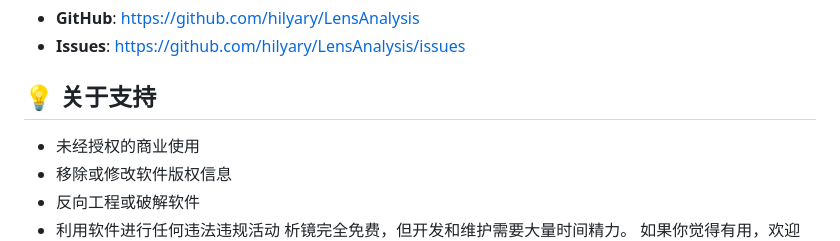
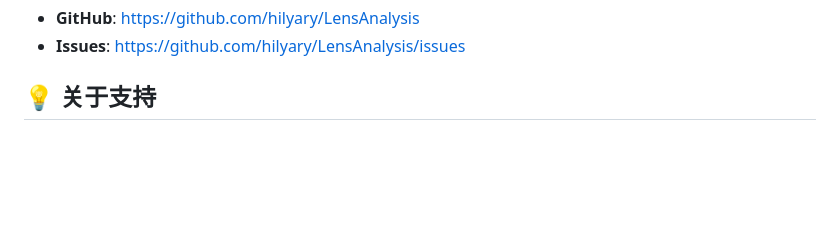
Before and after one commit to hilyary/LensAnalysis, a Markdown page: README.md, the part around the change. Drawn GitHub-style; blank space fills up the shorter version.

```diff
--- a/README.md
+++ b/README.md
@@ -170,10 +170,6 @@
 - **Issues**: https://github.com/hilyary/LensAnalysis/issues
 
 ## 💡 关于支持
-- 未经授权的商业使用
-- 移除或修改软件版权信息
-- 反向工程或破解软件
-- 利用软件进行任何违法违规活动
 析镜完全免费，但开发和维护需要大量时间精力。
 如果你觉得有用，欢迎支持：
 ⭐ Star 本项目
```
